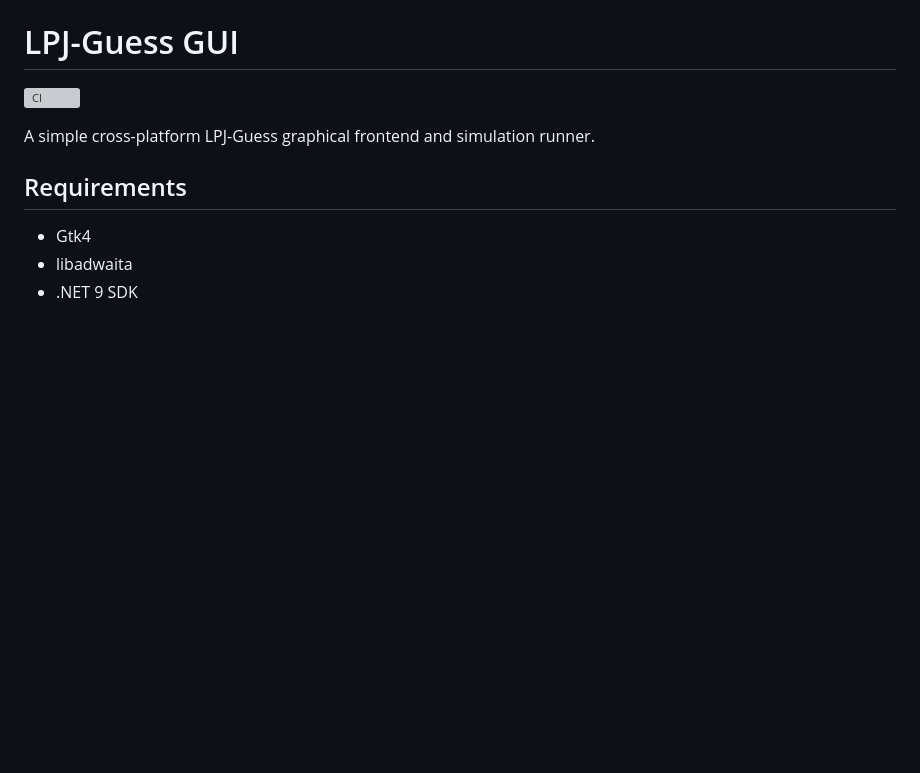
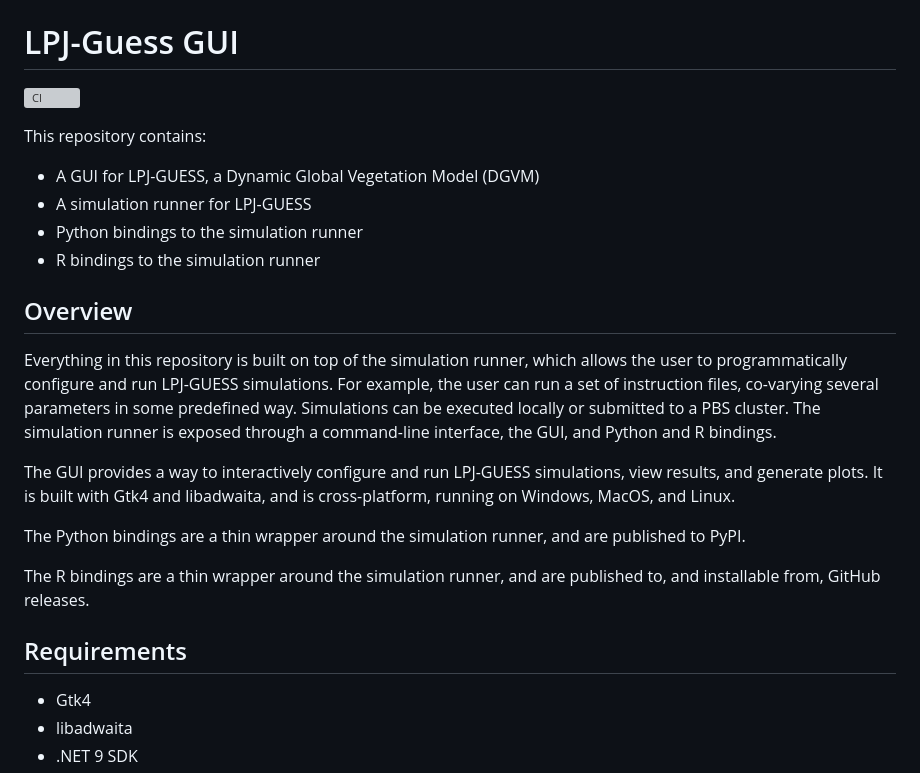
Before and after one commit to hie-dave/lpjg-gui, a Markdown page: README.md, the part around the change. Drawn GitHub-style; blank space fills up the shorter version; grey boxes are pictures that could not be loaded.

Commit message:
Update README.md to give a current overview of the repo

```diff
--- a/README.md
+++ b/README.md
@@ -2,7 +2,31 @@
 
 [![CI](https://github.com/hie-dave/lpjg-gui/actions/workflows/ci.yml/badge.svg)](https://github.com/hie-dave/lpjg-gui/actions/workflows/ci.yml)
 
-A simple cross-platform LPJ-Guess graphical frontend and simulation runner.
+This repository contains:
+
+- A GUI for LPJ-GUESS, a Dynamic Global Vegetation Model (DGVM)
+- A simulation runner for LPJ-GUESS
+- Python bindings to the simulation runner
+- R bindings to the simulation runner
+
+## Overview
+
+Everything in this repository is built on top of the simulation runner, which
+allows the user to programmatically configure and run LPJ-GUESS simulations. For
+example, the user can run a set of instruction files, co-varying several
+parameters in some predefined way. Simulations can be executed locally or
+submitted to a PBS cluster. The simulation runner is exposed through a
+command-line interface, the GUI, and Python and R bindings.
+
+The GUI provides a way to interactively configure and run LPJ-GUESS simulations,
+view results, and generate plots. It is built with Gtk4 and libadwaita, and is
+cross-platform, running on Windows, MacOS, and Linux.
+
+The Python bindings are a thin wrapper around the simulation runner, and are
+published to PyPI.
+
+The R bindings are a thin wrapper around the simulation runner, and are
+published to, and installable from, GitHub releases.
 
 ## Requirements
 
```
